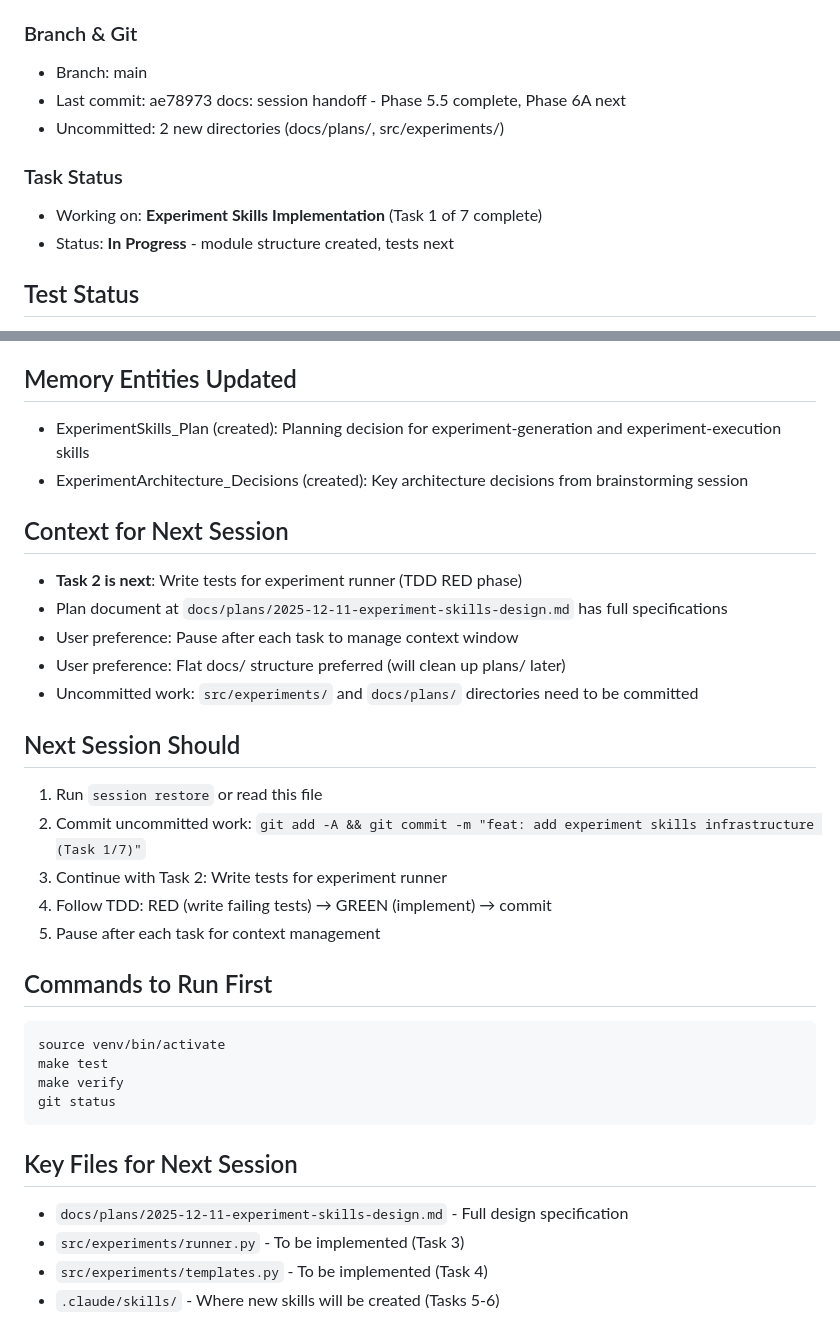
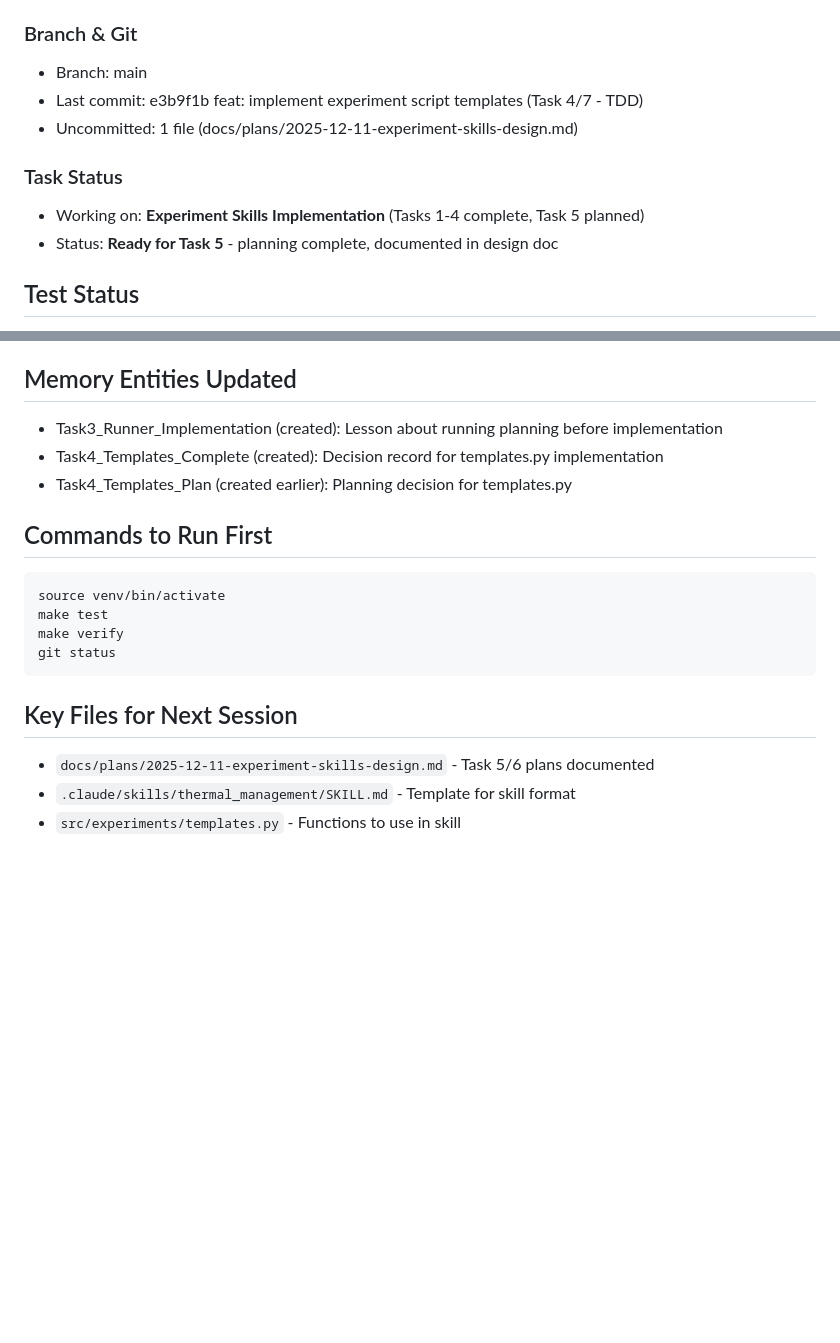
Before and after one commit to J0nd1sk/financial_ts_scaling, a Markdown page: .claude/context/session_context.md, 2 parts joined by grey strips. Drawn GitHub-style; blank space fills up the shorter version.

````diff
--- a/.claude/context/session_context.md
+++ b/.claude/context/session_context.md
@@ -4,11 +4,11 @@
 
 ### Branch & Git
 - Branch: main
-- Last commit: ae78973 docs: session handoff - Phase 5.5 complete, Phase 6A next
-- Uncommitted: 2 new directories (docs/plans/, src/experiments/)
+- Last commit: e3b9f1b feat: implement experiment script templates (Task 4/7 - TDD)
+- Uncommitted: 1 file (docs/plans/2025-12-11-experiment-skills-design.md)
 
 ### Task Status
-- Working on: **Experiment Skills Implementation** (Task 1 of 7 complete)
-- Status: **In Progress** - module structure created, tests next
+- Working on: **Experiment Skills Implementation** (Tasks 1-4 complete, Task 5 planned)
+- Status: **Ready for Task 5** - planning complete, documented in design doc
 
 ## Test Status
@@ -100,22 +97,9 @@
 - None
 
 ## Memory Entities Updated
-- ExperimentSkills_Plan (created): Planning decision for experiment-generation and experiment-execution skills
-- ExperimentArchitecture_Decisions (created): Key architecture decisions from brainstorming session
-
-## Context for Next Session
-- **Task 2 is next**: Write tests for experiment runner (TDD RED phase)
-- Plan document at `docs/plans/2025-12-11-experiment-skills-design.md` has full specifications
-- User preference: Pause after each task to manage context window
-- User preference: Flat docs/ structure preferred (will clean up plans/ later)
-- Uncommitted work: `src/experiments/` and `docs/plans/` directories need to be committed
-
-## Next Session Should
-1. Run `session restore` or read this file
-2. Commit uncommitted work: `git add -A && git commit -m "feat: add experiment skills infrastructure (Task 1/7)"`
-3. Continue with Task 2: Write tests for experiment runner
-4. Follow TDD: RED (write failing tests) → GREEN (implement) → commit
-5. Pause after each task for context management
+- Task3_Runner_Implementation (created): Lesson about running planning before implementation
+- Task4_Templates_Complete (created): Decision record for templates.py implementation
+- Task4_Templates_Plan (created earlier): Planning decision for templates.py
 
 ## Commands to Run First
 ```bash
@@ -126,7 +110,6 @@ git status
 ```
 
 ## Key Files for Next Session
-- `docs/plans/2025-12-11-experiment-skills-design.md` - Full design specification
-- `src/experiments/runner.py` - To be implemented (Task 3)
-- `src/experiments/templates.py` - To be implemented (Task 4)
-- `.claude/skills/` - Where new skills will be created (Tasks 5-6)
+- `docs/plans/2025-12-11-experiment-skills-design.md` - Task 5/6 plans documented
+- `.claude/skills/thermal_management/SKILL.md` - Template for skill format
+- `src/experiments/templates.py` - Functions to use in skill
````
Also changed, not shown: other parts of .claude/context/session_context.md (+44 -47 lines), .claude/context/phase_tracker.md (+10 -4 lines), docs/plans/2025-12-11-experiment-skills-design.md (+86 -1 lines).
